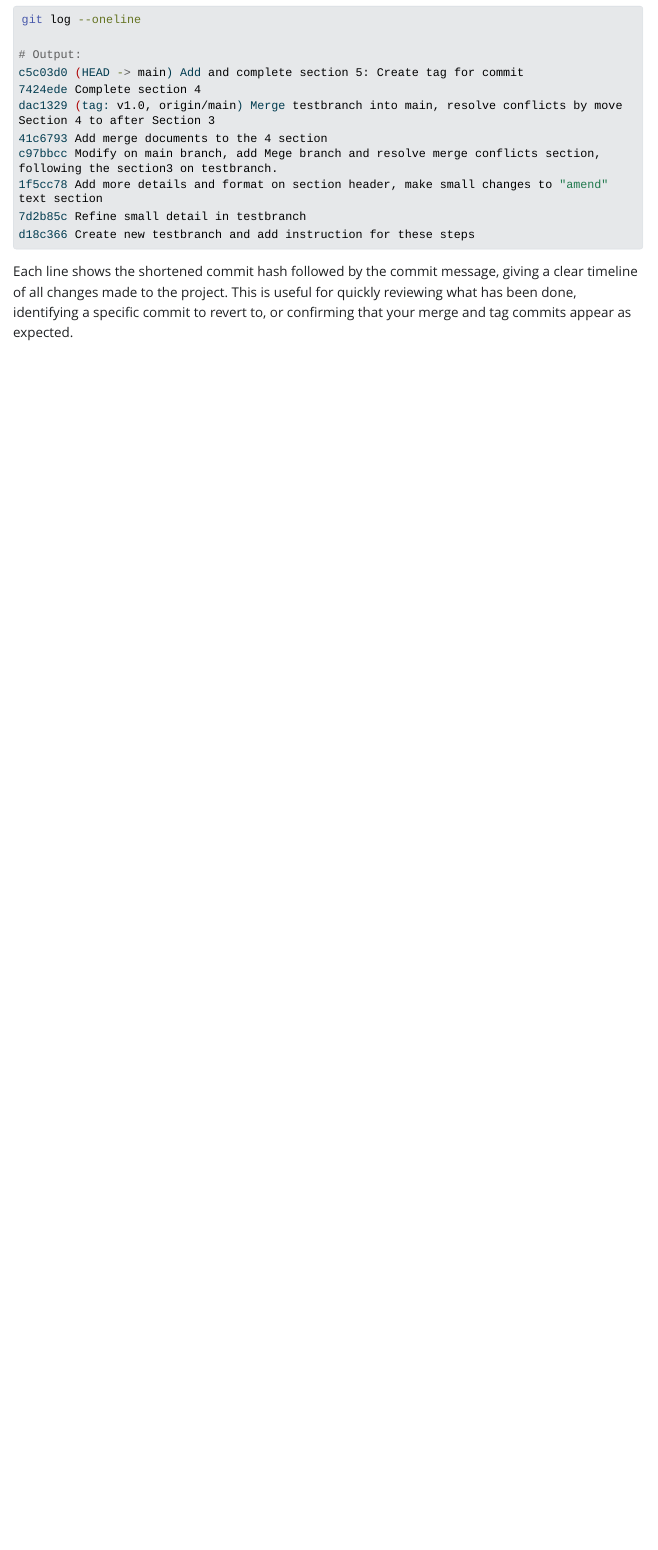
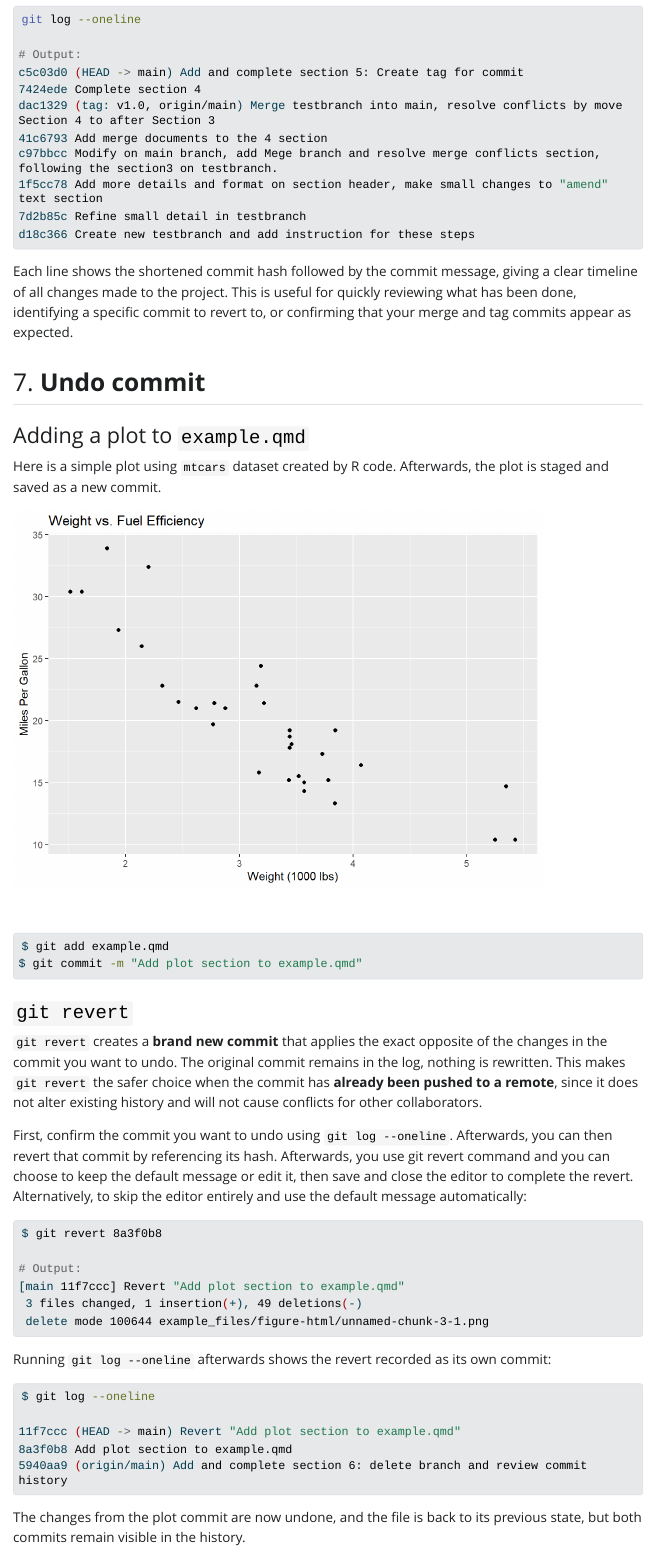
Before and after one commit to dhoa0015-svg/Assignment2_DucHoang_36558966, a Quarto document (example.qmd): the page in a window 1100 px wide, from 11420 px down. The pictures show the output file example.html that the author committed with the source, opened offline; Quarto's library style sheets are replaced by a plain one without menus; long lines of code are wrapped.

Commit message:
add section 7, add an easy plot and content regarding git revert

````diff
--- a/example.qmd
+++ b/example.qmd
@@ -417,3 +417,12 @@ c97bbcc Modify on main branch, add Mege branch and resolve merge conflicts secti
 d18c366 Create new testbranch and add instruction for these steps
 ```
 Each line shows the shortened commit hash followed by the commit message, giving a clear timeline of all changes made to the project. This is useful for quickly reviewing what has been done, identifying a specific commit to revert to, or confirming that your merge and tag commits appear as expected.
+
+## 7. **Undo commit**
+
+### Adding a plot to `example.qmd`
+
+Here is a simple plot using `mtcars` dataset created by R code. Afterwards, the plot is staged and saved as a new commit.
+
+```{r}
+#| echo: false
@@ -419,0 +439,31 @@ Each line shows the shortened commit hash followed by the commit message, giving
+```bash
+$ git add example.qmd
+$ git commit -m "Add plot section to example.qmd"
+```
+
+### `git revert`
+
+`git revert` creates a **brand new commit** that applies the exact opposite of the changes in the commit you want to undo. The original commit remains in the log, nothing is rewritten. This makes `git revert` the safer choice when the commit has **already been pushed to a remote**, since it does not alter existing history and will not cause conflicts for other collaborators.
+
+First, confirm the commit you want to undo using `git log --oneline`. Afterwards, you can then revert that commit by referencing its hash. Afterwards, you use git revert command and you can choose to keep the default message or edit it, then save and close the editor to complete the revert. Alternatively, to skip the editor entirely and use the default message automatically:
+
+
+```bash
+$ git revert 8a3f0b8
+
+# Output:
+[main 11f7ccc] Revert "Add plot section to example.qmd"
+ 3 files changed, 1 insertion(+), 49 deletions(-)
+ delete mode 100644 example_files/figure-html/unnamed-chunk-3-1.png
+```
+
+Running `git log --oneline` afterwards shows the revert recorded as its own commit:
+```bash
+$ git log --oneline
+
+11f7ccc (HEAD -> main) Revert "Add plot section to example.qmd"
+8a3f0b8 Add plot section to example.qmd
+5940aa9 (origin/main) Add and complete section 6: delete branch and review commit history
+```
+
+The changes from the plot commit are now undone, and the file is back to its previous state, but both commits remain visible in the history.
````
Also changed, not shown: example.html, example_files/figure-html/unnamed-chunk-3-1.png (added), example.qmd (10 more changed lines).
